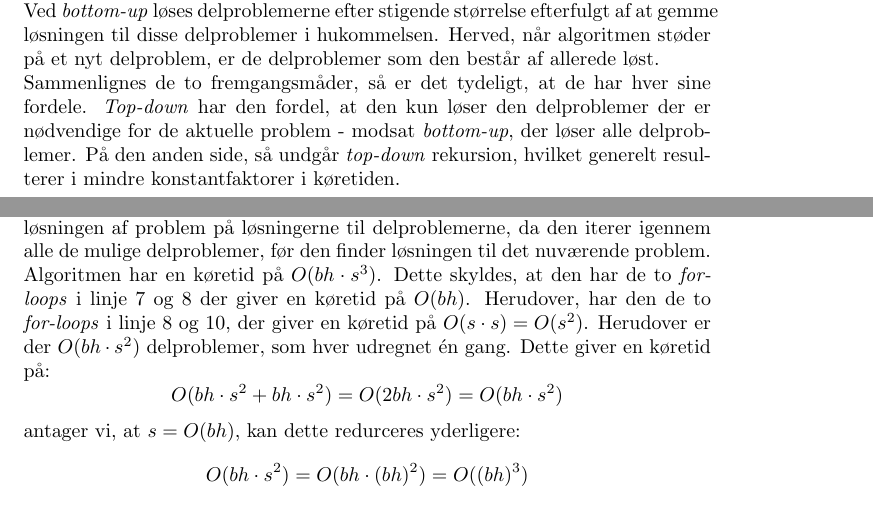
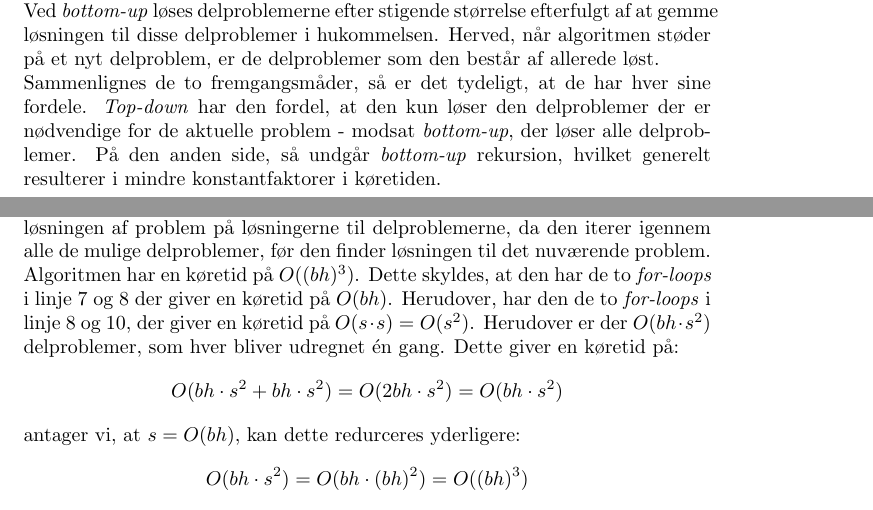
Before and after one commit to KeenbitGitHub/AD_Eksamen, a LaTeX document (Eksamen/eksamensbesvarelse.tex): two parts of pages 5 and 7 of 22, joined at a grey line, cut so that both start at the same text. Compiled offline with pdfLaTeX.

Commit message:
last commit

```diff
--- a/Eksamen/eksamensbesvarelse.tex
+++ b/Eksamen/eksamensbesvarelse.tex
@@ -59,7 +59,7 @@ Det kan være svært at se, om man kan anvende Dynamisk Programmering til at lø
 Ved Dynamisk Programmering er der to forskellige fremgangsmåder til, at løse et problem; \textit{top-down} og \textit{bottom-up}. \\
 Ved \textit{top-down} løses problemerne rekursivt. Når et delproblem er løst, gemmes løsningen i hukommelsen og kan nemt slås op, hvis det samme delproblem er mødt igen senere. \\
 Ved \textit{bottom-up} løses delproblemerne efter stigende størrelse efterfulgt af at gemme løsningen til disse delproblemer i hukommelsen. Herved, når algoritmen støder på et nyt delproblem, er de delproblemer som den består af allerede løst. \\
-Sammenlignes de to fremgangsmåder, så er det tydeligt, at de har hver sine fordele. \textit{Top-down} har den fordel, at den kun løser den delproblemer der er nødvendige for de aktuelle problem - modsat \textit{bottom-up}, der løser alle delproblemer. På den anden side, så undgår \textit{top-down} rekursion, hvilket generelt resulterer i mindre konstantfaktorer i køretiden.
+Sammenlignes de to fremgangsmåder, så er det tydeligt, at de har hver sine fordele. \textit{Top-down} har den fordel, at den kun løser den delproblemer der er nødvendige for de aktuelle problem - modsat \textit{bottom-up}, der løser alle delproblemer. På den anden side, så undgår \textit{bottom-up} rekursion, hvilket generelt resulterer i mindre konstantfaktorer i køretiden.
 
 \newpage
 
@@ -92,7 +92,7 @@ CUT-PLATE(p, b, h, s, r):
 \end{verbatim}
 
 Algoritmen fungerer ved, at den rekursivt iterer igennem alle de mulige delproblemer. Her gemmes fortjenesten for hvert delproblem i 3d array'et \texttt{r} med størrelsen $b \cdot h \cdot s$ - dette er også algoritmens pladsforbrug. Støder algoritmen herefter på sammen delproblem igen, kigger den blot i dette array for resultatet. Herved er det muligt at argumentere for korrektheden af algoritmen, idet det her er tydeligt, at algoritmen udnytter \textit{optimal substructure}, idet den bygger løsningen af problem på løsningerne til delproblemerne, da den iterer igennem alle de mulige delproblemer, før den finder løsningen til det nuværende problem. \\
-Algoritmen har en køretid på $O(bh \cdot s^3)$. Dette skyldes, at den har de to \textit{for-loops} i linje 7 og 8 der giver en køretid på $O(bh)$. Herudover, har den de to \textit{for-loops} i linje 8 og 10, der giver en køretid på $O(s \cdot s) = O(s^2)$. Herudover er der $O(bh \cdot s^2)$ delproblemer, som hver udregnet én gang. Dette giver en køretid på:
+Algoritmen har en køretid på $O((bh)^3)$. Dette skyldes, at den har de to \textit{for-loops} i linje 7 og 8 der giver en køretid på $O(bh)$. Herudover, har den de to \textit{for-loops} i linje 8 og 10, der giver en køretid på $O(s \cdot s) = O(s^2)$. Herudover er der $O(bh \cdot s^2)$ delproblemer, som hver bliver udregnet én gang. Dette giver en køretid på:
 $$O(bh \cdot s^2 + bh \cdot s^2) = O(2 bh \cdot s^2) = O(bh \cdot s^2)$$
 antager vi, at $s = O(bh)$, kan dette redurceres yderligere:
 $$O(bh \cdot s^2) = O(bh \cdot (bh)^2) = O((bh)^3)$$
```
Also changed, not shown: Eksamen/eksamensbesvarelse.pdf, Eksamen/eksamensbesvarelse.tex (3 more changed lines).
